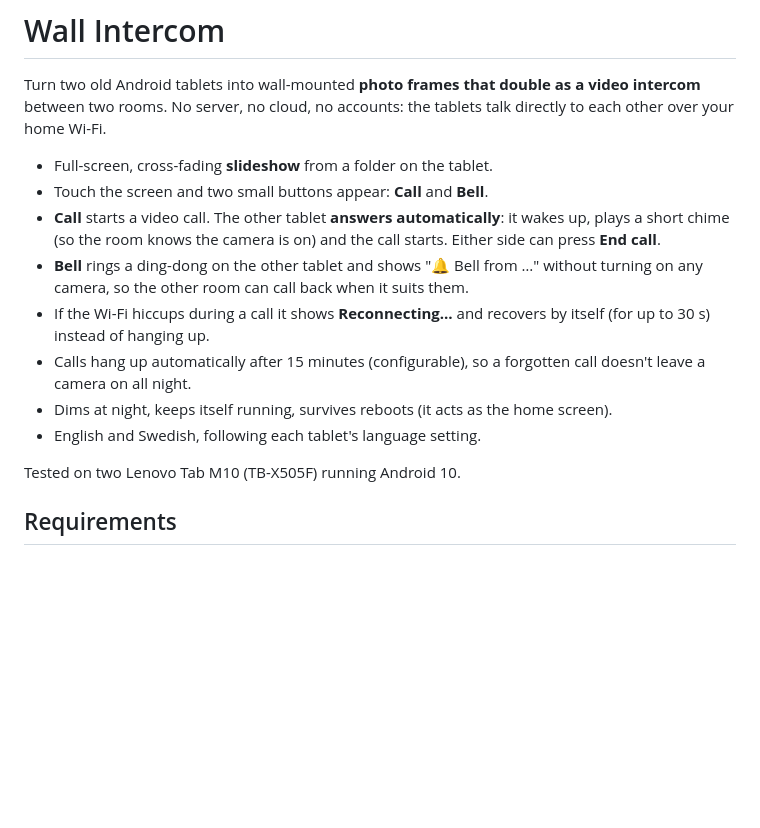
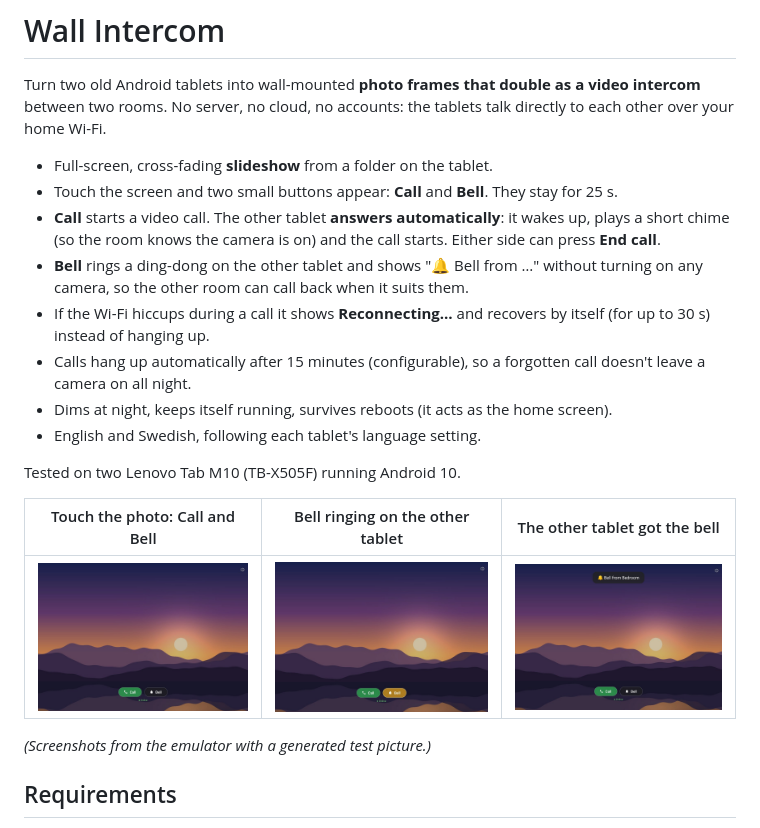
Before and after one commit to yymer/wall-intercom, a Markdown page: README.md, the part around the change. Drawn GitHub-style; pictures changed too: docs/bell-received.jpg (added), docs/bell-ringing.jpg (added), docs/buttons.jpg (added); blank space fills up the shorter version.

Commit message:
Add README screenshots
Emulator screenshots with a generated test picture: Call/Bell buttons,
the bell button while ringing, and a received bell.

Co-Authored-By: Claude Opus 5.5 <noreply@anthropic.com>

```diff
--- a/README.md
+++ b/README.md
@@ -5,7 +5,7 @@ between two rooms. No server, no cloud, no accounts: the tablets talk directly t
 over your home Wi-Fi.
 
 - Full-screen, cross-fading **slideshow** from a folder on the tablet.
-- Touch the screen and two small buttons appear: **Call** and **Bell**.
+- Touch the screen and two small buttons appear: **Call** and **Bell**. They stay for 25 s.
 - **Call** starts a video call. The other tablet **answers automatically**: it wakes up,
   plays a short chime (so the room knows the camera is on) and the call starts.
   Either side can press **End call**.
@@ -19,6 +19,12 @@ over your home Wi-Fi.
 - English and Swedish, following each tablet's language setting.
 
 Tested on two Lenovo Tab M10 (TB-X505F) running Android 10.
+
+| Touch the photo: Call and Bell | Bell ringing on the other tablet | The other tablet got the bell |
+|---|---|---|
+| ![Call and Bell buttons over the photo](docs/buttons.jpg) | ![Bell button turns gold while ringing](docs/bell-ringing.jpg) | ![Bell from Bedroom banner](docs/bell-received.jpg) |
+
+*(Screenshots from the emulator with a generated test picture.)*
 
 ## Requirements
 
```
